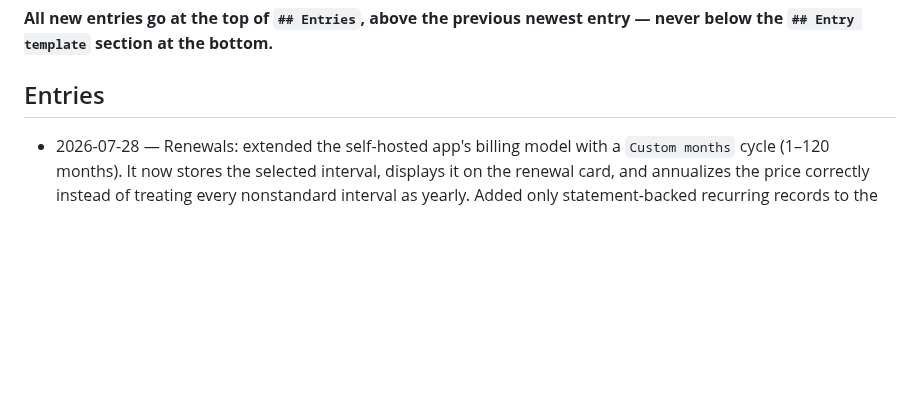
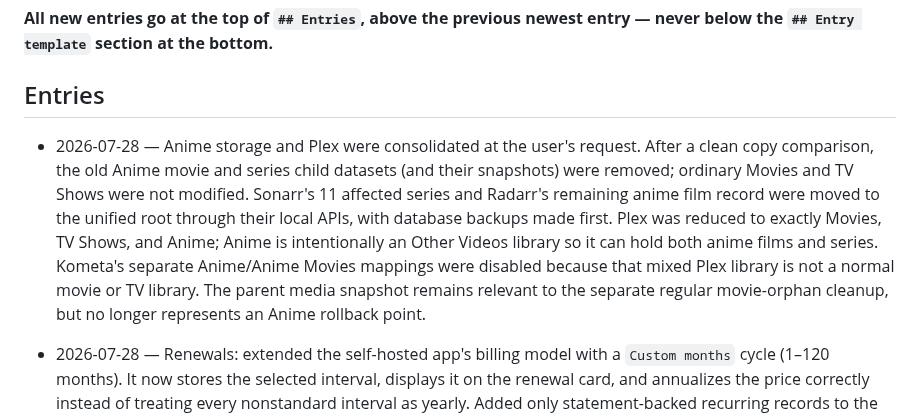
Before and after one commit to welldonestreams/welldonestreams, a Markdown page: WORKLOG.md, the part around the change. GitHub-like rendering; blank space fills up the shorter version.

Commit message:
Document unified Anime media layout

```diff
--- a/WORKLOG.md
+++ b/WORKLOG.md
@@ -8,6 +8,18 @@ commit an entry with the change it describes.
 entry — never below the `## Entry template` section at the bottom.**
 
 ## Entries
+
+- 2026-07-28 — Anime storage and Plex were consolidated at the user's request.
+  After a clean copy comparison, the old Anime movie and series child datasets
+  (and their snapshots) were removed; ordinary Movies and TV Shows were not
+  modified. Sonarr's 11 affected series and Radarr's remaining anime film
+  record were moved to the unified root through their local APIs, with database
+  backups made first. Plex was reduced to exactly Movies, TV Shows, and Anime;
+  Anime is intentionally an Other Videos library so it can hold both anime
+  films and series. Kometa's separate Anime/Anime Movies mappings were disabled
+  because that mixed Plex library is not a normal movie or TV library. The
+  parent media snapshot remains relevant to the separate regular movie-orphan
+  cleanup, but no longer represents an Anime rollback point.
 
 - 2026-07-28 — Renewals: extended the self-hosted app's billing model with a
   `Custom months` cycle (1–120 months). It now stores the selected interval,
```
Also changed, not shown: HOMELAB-GAMEPLAN.md (+4 -0 lines), HOMELAB-HANDOFF.md (+13 -3 lines).
